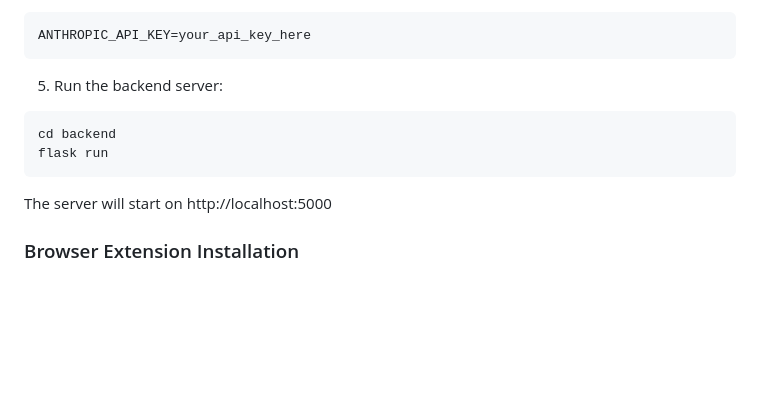
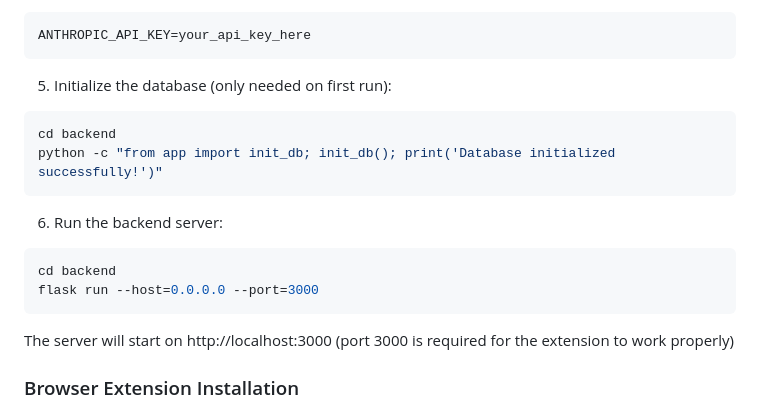
Before and after one commit to noTe-Z/resume_master_agent, a Markdown page: README.md, the part around the change. Drawn GitHub-style; blank space fills up the shorter version.

Commit message:
Update README to specify port 3000 and database initialization

````diff
--- a/README.md
+++ b/README.md
@@ -52,13 +52,19 @@ pip install -r requirements.txt
 ANTHROPIC_API_KEY=your_api_key_here
 ```
 
-5. Run the backend server:
+5. Initialize the database (only needed on first run):
 ```bash
 cd backend
-flask run
+python -c "from app import init_db; init_db(); print('Database initialized successfully!')"
 ```
 
-The server will start on http://localhost:5000
+6. Run the backend server:
+```bash
+cd backend
+flask run --host=0.0.0.0 --port=3000
+```
+
+The server will start on http://localhost:3000 (port 3000 is required for the extension to work properly)
 
 ### Browser Extension Installation
 
````
